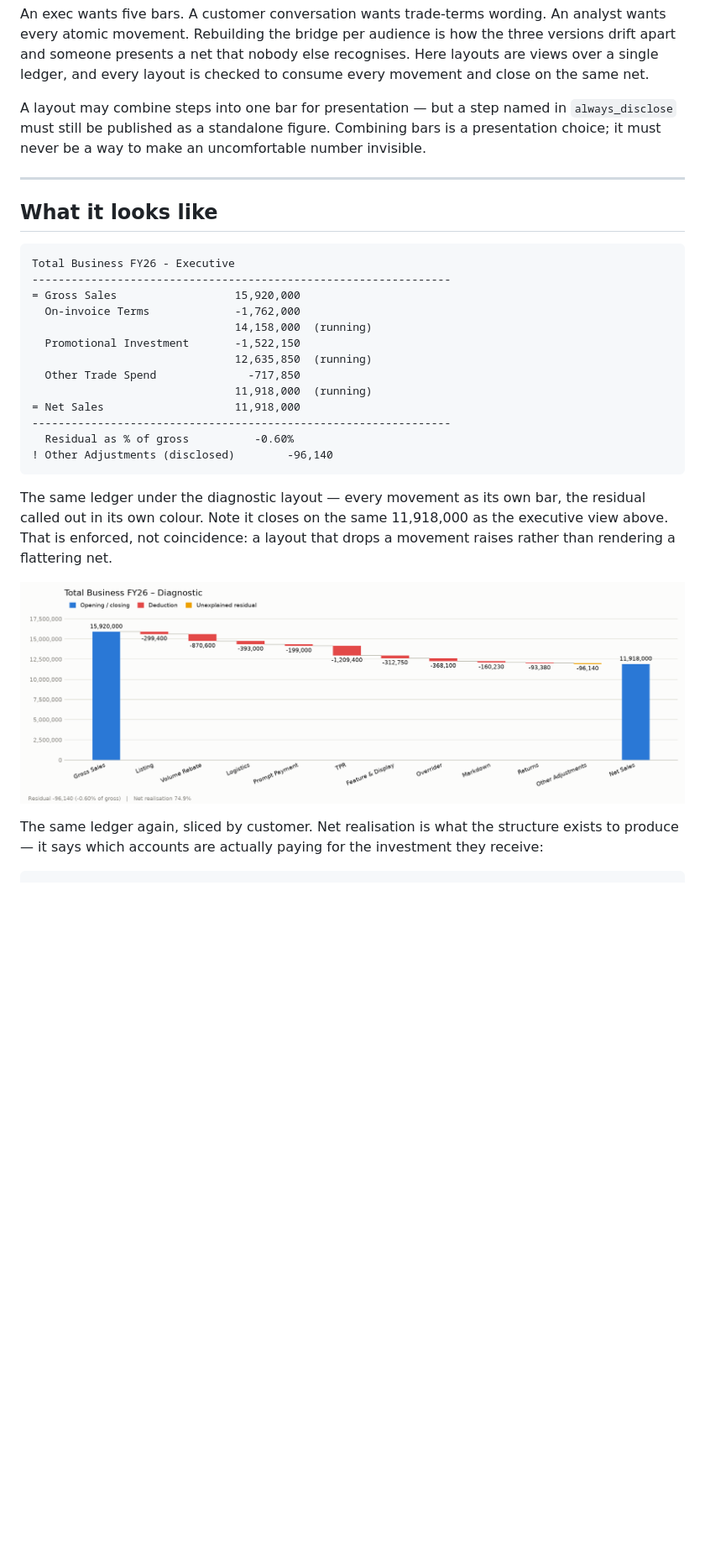
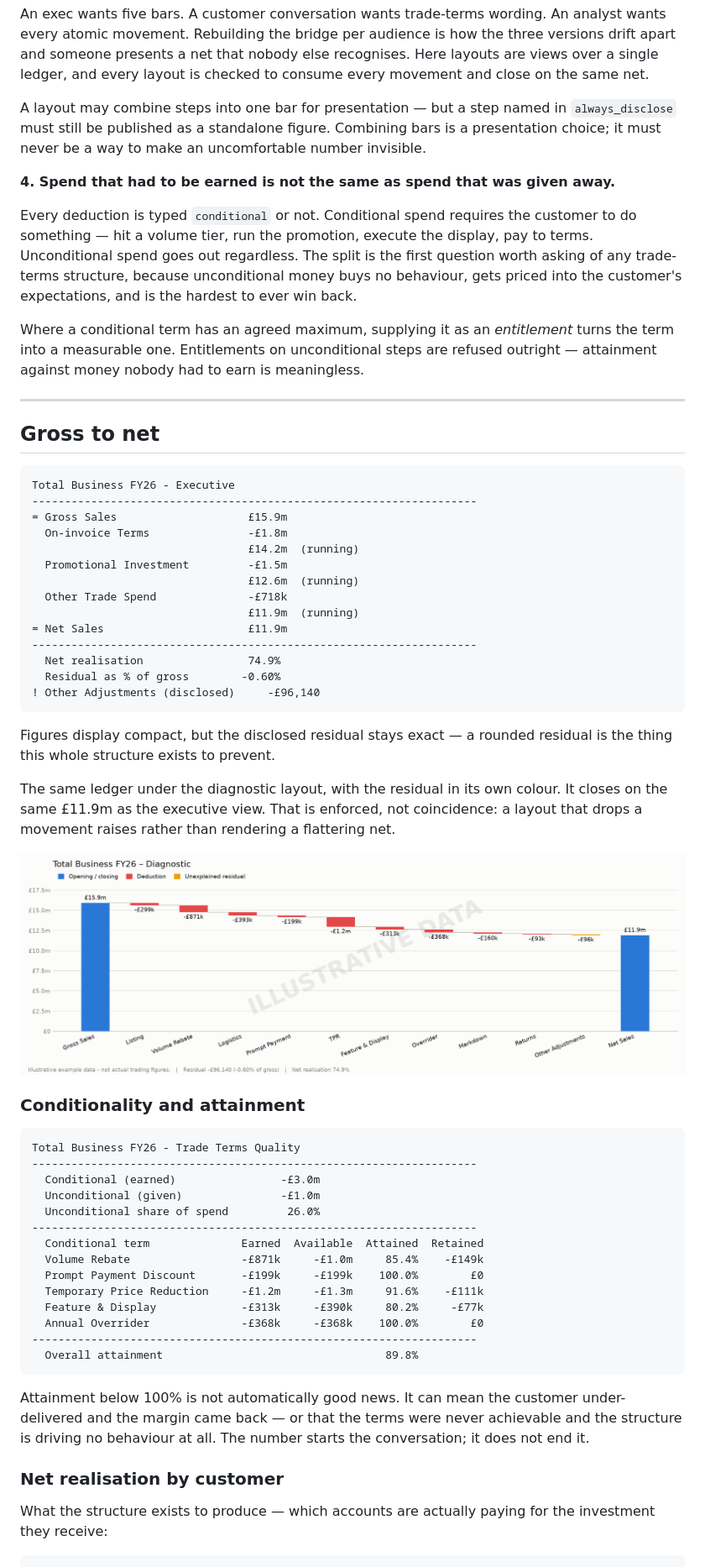
Before and after one commit to sdouglas8787/g2n_waterfall, a Markdown page: README.md, the part around one of its changes. Shown at 84% size. GitHub-like rendering; pictures changed too: docs/bridge_diagnostic.png; blank space fills up the shorter version.

Commit message:
Add PVM decomposition, trade-terms attainment, GBP formatting, illustrative stamping

````diff
--- a/README.md
+++ b/README.md
@@ -44,35 +54,76 @@ A layout may combine steps into one bar for presentation — but a step named in
 `always_disclose` must still be published as a standalone figure. Combining bars is a
 presentation choice; it must never be a way to make an uncomfortable number invisible.
 
+**4. Spend that had to be earned is not the same as spend that was given away.**
+
+Every deduction is typed `conditional` or not. Conditional spend requires the customer to
+do something — hit a volume tier, run the promotion, execute the display, pay to terms.
+Unconditional spend goes out regardless. The split is the first question worth asking of
+any trade-terms structure, because unconditional money buys no behaviour, gets priced into
+the customer's expectations, and is the hardest to ever win back.
+
+Where a conditional term has an agreed maximum, supplying it as an *entitlement* turns the
+term into a measurable one. Entitlements on unconditional steps are refused outright —
+attainment against money nobody had to earn is meaningless.
+
 ---
 
-## What it looks like
+## Gross to net
 
 ```
 Total Business FY26 - Executive
-----------------------------------------------------------------
-= Gross Sales                  15,920,000
-  On-invoice Terms             -1,762,000
-                               14,158,000  (running)
-  Promotional Investment       -1,522,150
-                               12,635,850  (running)
-  Other Trade Spend              -717,850
-                               11,918,000  (running)
-= Net Sales                    11,918,000
-----------------------------------------------------------------
-  Residual as % of gross          -0.60%
-! Other Adjustments (disclosed)        -96,140
+--------------------------------------------------------------------
+= Gross Sales                    £15.9m
+  On-invoice Terms               -£1.8m
+                                 £14.2m  (running)
+  Promotional Investment         -£1.5m
+                                 £12.6m  (running)
+  Other Trade Spend              -£718k
+                                 £11.9m  (running)
+= Net Sales                      £11.9m
+--------------------------------------------------------------------
+  Net realisation                74.9%
+  Residual as % of gross        -0.60%
+! Other Adjustments (disclosed)     -£96,140
 ```
 
-The same ledger under the diagnostic layout — every movement as its own bar, the residual
-called out in its own colour. Note it closes on the same 11,918,000 as the executive view
-above. That is enforced, not coincidence: a layout that drops a movement raises rather
-than rendering a flattering net.
+Figures display compact, but the disclosed residual stays exact — a rounded residual is
+the thing this whole structure exists to prevent.
+
+The same ledger under the diagnostic layout, with the residual in its own colour. It
+closes on the same £11.9m as the executive view. That is enforced, not coincidence: a
+layout that drops a movement raises rather than rendering a flattering net.
 
 ![Diagnostic gross-to-net waterfall](docs/bridge_diagnostic.png)
 
-The same ledger again, sliced by customer. Net realisation is what the structure exists to
-produce — it says which accounts are actually paying for the investment they receive:
+### Conditionality and attainment
+
+```
+Total Business FY26 - Trade Terms Quality
+--------------------------------------------------------------------
+  Conditional (earned)                -£3.0m
+  Unconditional (given)               -£1.0m
+  Unconditional share of spend         26.0%
+--------------------------------------------------------------------
+  Conditional term              Earned  Available  Attained  Retained
+  Volume Rebate                 -£871k     -£1.0m     85.4%    -£149k
+  Prompt Payment Discount       -£199k     -£199k    100.0%        £0
+  Temporary Price Reduction     -£1.2m     -£1.3m     91.6%    -£111k
+  Feature & Display             -£313k     -£390k     80.2%     -£77k
+  Annual Overrider              -£368k     -£368k    100.0%        £0
+--------------------------------------------------------------------
+  Overall attainment                                  89.8%
+```
+
+Attainment below 100% is not automatically good news. It can mean the customer
+under-delivered and the margin came back — or that the terms were never achievable and
+the structure is driving no behaviour at all. The number starts the conversation; it does
+not end it.
+
+### Net realisation by customer
+
+What the structure exists to produce — which accounts are actually paying for the
+investment they receive:
 
 ```
   Customer                       Gross         Net  Realised   Resid
````
Also changed, not shown: other parts of README.md (+114 -43 lines), docs/bridge_executive.png, docs/bridge_pvm.png (added), 5 other files.
